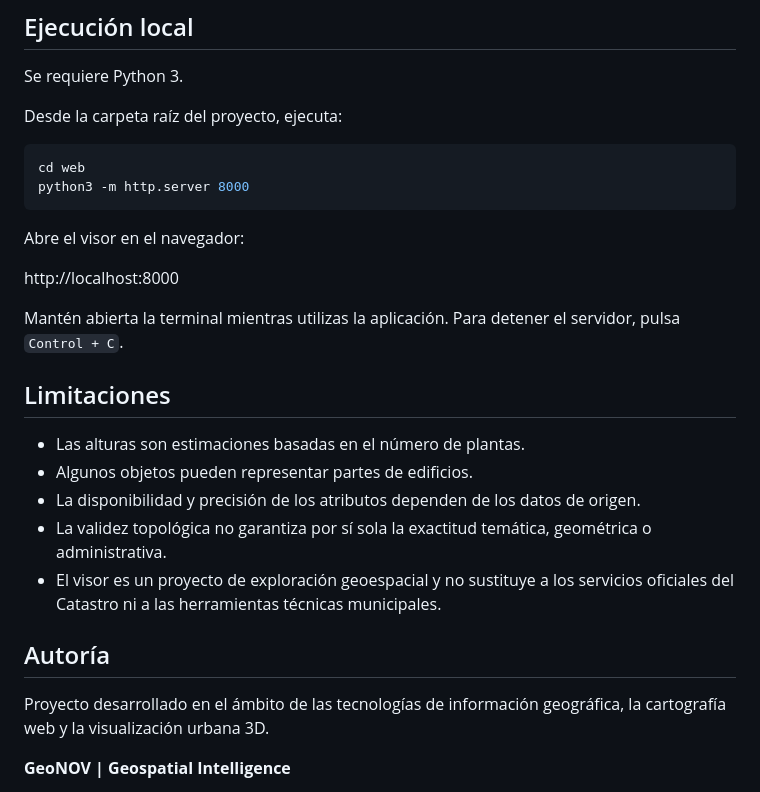
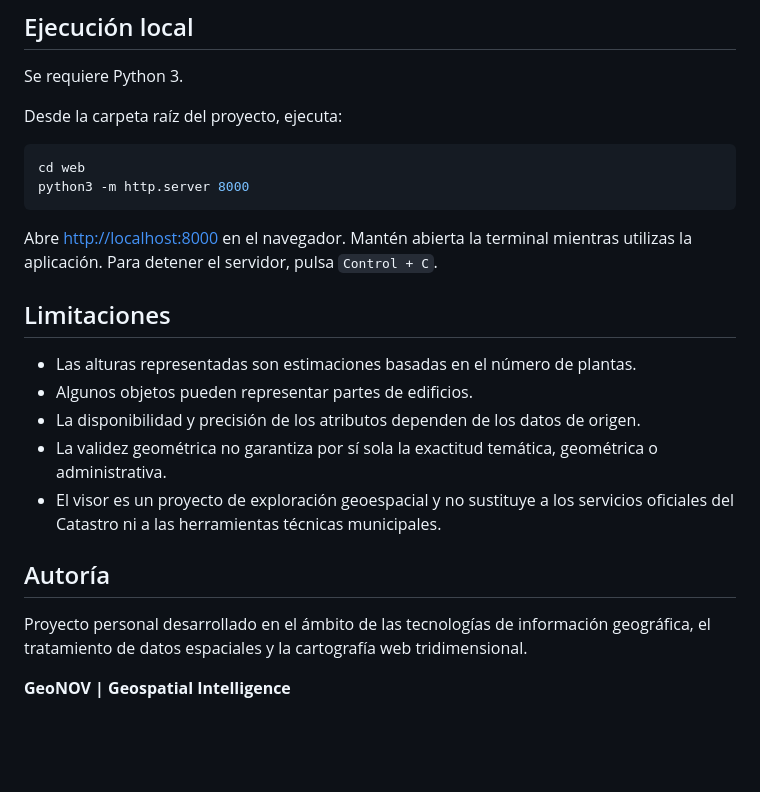
Before and after one commit to ronaldalvarez777-jpg/Benidorm-3D, a Markdown page: README.md, the part around one of its changes. Drawn GitHub-style; blank space fills up the shorter version.

````diff
--- a/README.md
+++ b/README.md
@@ -101,22 +123,18 @@ cd web
 python3 -m http.server 8000
 ```
 
-Abre el visor en el navegador:
-
-http://localhost:8000
-
-Mantén abierta la terminal mientras utilizas la aplicación. Para detener el servidor, pulsa `Control + C`.
+Abre [http://localhost:8000](http://localhost:8000) en el navegador. Mantén abierta la terminal mientras utilizas la aplicación. Para detener el servidor, pulsa `Control + C`.
 
 ## Limitaciones
 
-- Las alturas son estimaciones basadas en el número de plantas.
+- Las alturas representadas son estimaciones basadas en el número de plantas.
 - Algunos objetos pueden representar partes de edificios.
 - La disponibilidad y precisión de los atributos dependen de los datos de origen.
-- La validez topológica no garantiza por sí sola la exactitud temática, geométrica o administrativa.
+- La validez geométrica no garantiza por sí sola la exactitud temática, geométrica o administrativa.
 - El visor es un proyecto de exploración geoespacial y no sustituye a los servicios oficiales del Catastro ni a las herramientas técnicas municipales.
 
 ## Autoría
 
-Proyecto desarrollado en el ámbito de las tecnologías de información geográfica, la cartografía web y la visualización urbana 3D.
+Proyecto personal desarrollado en el ámbito de las tecnologías de información geográfica, el tratamiento de datos espaciales y la cartografía web tridimensional.
 
 **GeoNOV | Geospatial Intelligence**
````
Also changed, not shown: other parts of README.md (+52 -28 lines).
